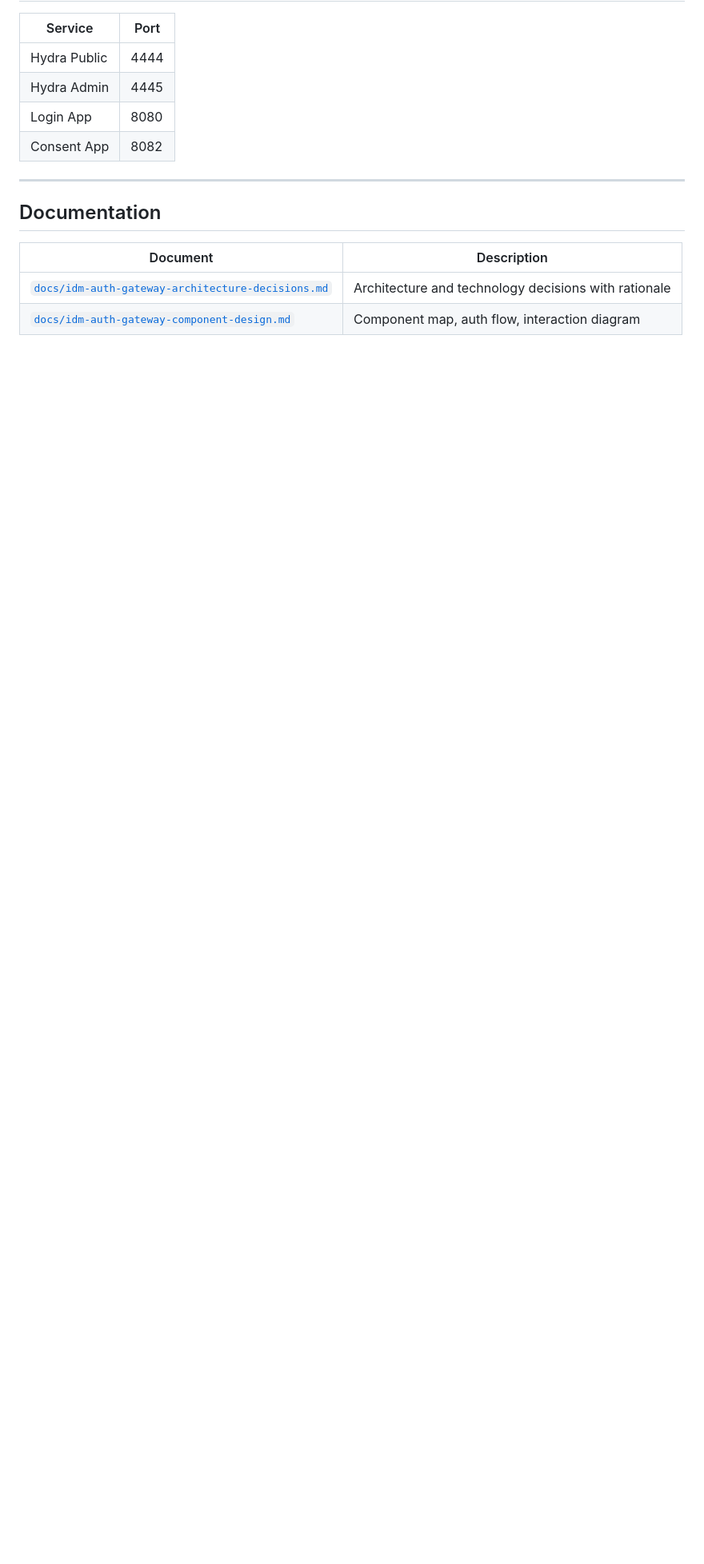
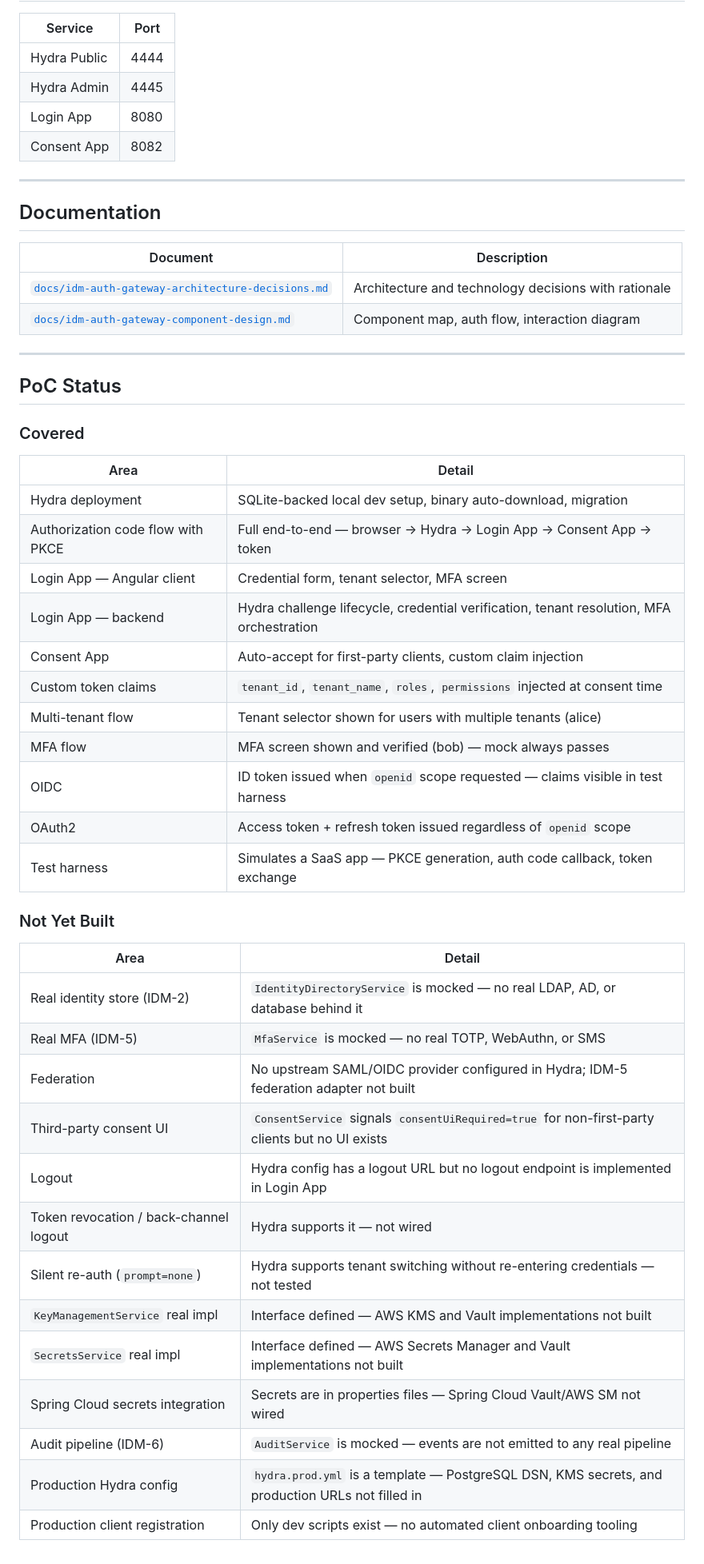
Before and after one commit to mjawadbutt/idm-auth-gateway, a Markdown page: README.md, the part around one of its changes. Shown at 80% size. GitHub-like rendering; blank space fills up the shorter version.

```diff
--- a/README.md
+++ b/README.md
@@ -260,3 +266,41 @@ Any user can log in via any client — users and clients are independent.
 | ---------------------------------------------------------------------------------------------------- | ---------------------------------------------------- |
 | [`docs/idm-auth-gateway-architecture-decisions.md`](docs/idm-auth-gateway-architecture-decisions.md) | Architecture and technology decisions with rationale |
 | [`docs/idm-auth-gateway-component-design.md`](docs/idm-auth-gateway-component-design.md)             | Component map, auth flow, interaction diagram        |
+
+---
+
+## PoC Status
+
+### Covered
+
+| Area                              | Detail                                                                                   |
+| --------------------------------- | ---------------------------------------------------------------------------------------- |
+| Hydra deployment                  | SQLite-backed local dev setup, binary auto-download, migration                           |
+| Authorization code flow with PKCE | Full end-to-end — browser → Hydra → Login App → Consent App → token                      |
+| Login App — Angular client        | Credential form, tenant selector, MFA screen                                             |
+| Login App — backend               | Hydra challenge lifecycle, credential verification, tenant resolution, MFA orchestration |
+| Consent App                       | Auto-accept for first-party clients, custom claim injection                              |
+| Custom token claims               | `tenant_id`, `tenant_name`, `roles`, `permissions` injected at consent time              |
+| Multi-tenant flow                 | Tenant selector shown for users with multiple tenants (alice)                            |
+| MFA flow                          | MFA screen shown and verified (bob) — mock always passes                                 |
+| OIDC                              | ID token issued when `openid` scope requested — claims visible in test harness           |
+| OAuth2                            | Access token + refresh token issued regardless of `openid` scope                         |
+| Test harness                      | Simulates a SaaS app — PKCE generation, auth code callback, token exchange               |
+
+### Not Yet Built
+
+| Area                                   | Detail                                                                                          |
+| -------------------------------------- | ----------------------------------------------------------------------------------------------- |
+| Real identity store (IDM-2)            | `IdentityDirectoryService` is mocked — no real LDAP, AD, or database behind it                  |
+| Real MFA (IDM-5)                       | `MfaService` is mocked — no real TOTP, WebAuthn, or SMS                                         |
+| Federation                             | No upstream SAML/OIDC provider configured in Hydra; IDM-5 federation adapter not built          |
+| Third-party consent UI                 | `ConsentService` signals `consentUiRequired=true` for non-first-party clients but no UI exists  |
+| Logout                                 | Hydra config has a logout URL but no logout endpoint is implemented in Login App                |
+| Token revocation / back-channel logout | Hydra supports it — not wired                                                                   |
+| Silent re-auth (`prompt=none`)         | Hydra supports tenant switching without re-entering credentials — not tested                    |
+| `KeyManagementService` real impl       | Interface defined — AWS KMS and Vault implementations not built                                 |
+| `SecretsService` real impl             | Interface defined — AWS Secrets Manager and Vault implementations not built                     |
+| Spring Cloud secrets integration       | Secrets are in properties files — Spring Cloud Vault/AWS SM not wired                           |
+| Audit pipeline (IDM-6)                 | `AuditService` is mocked — events are not emitted to any real pipeline                          |
+| Production Hydra config                | `hydra.prod.yml` is a template — PostgreSQL DSN, KMS secrets, and production URLs not filled in |
+| Production client registration         | Only dev scripts exist — no automated client onboarding tooling                                 |
```
Also changed, not shown: other parts of README.md (+6 -0 lines).
